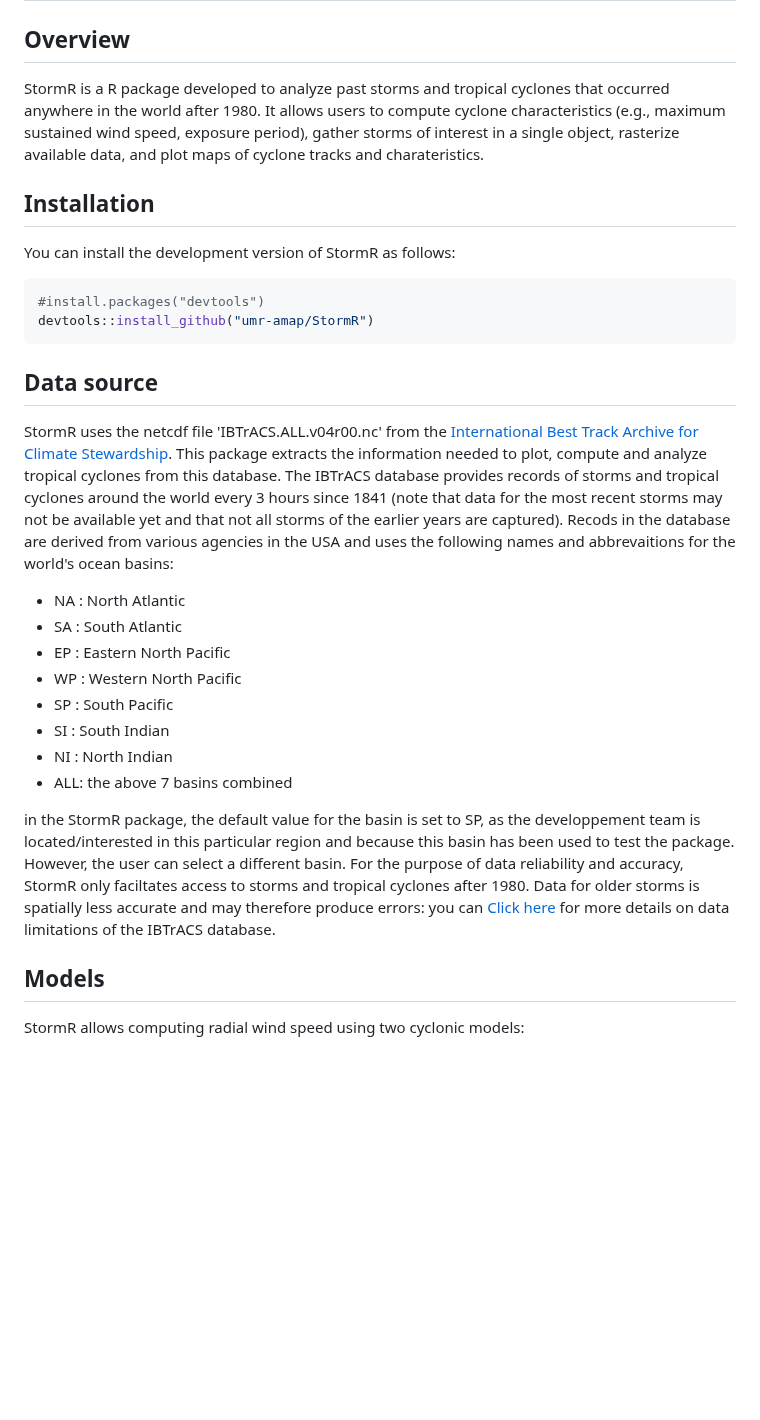
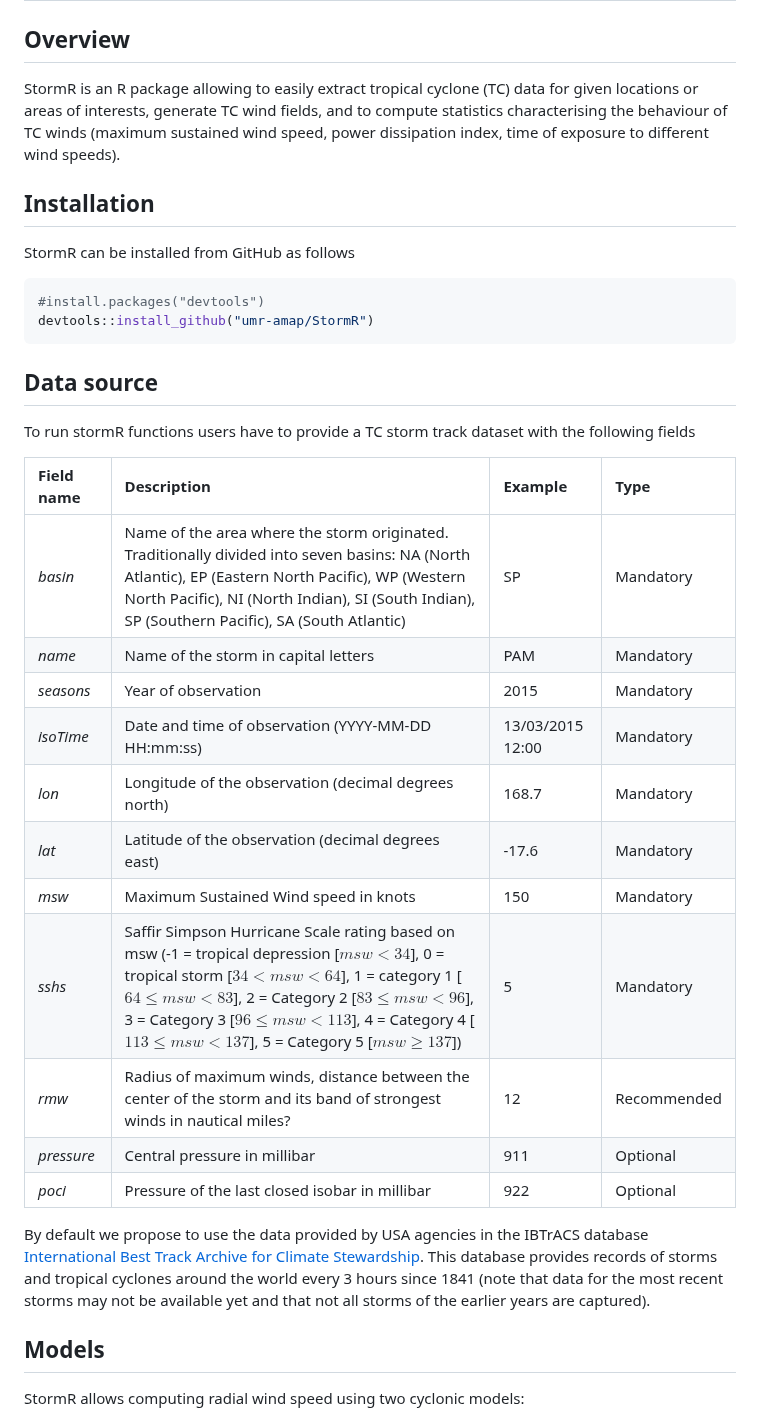
Before and after one commit to umr-amap/StormR, a Markdown page: README.md, the part around the change. Drawn GitHub-style; blank space fills up the shorter version.

Commit message:
update README.md overview, installation, data source

````diff
--- a/README.md
+++ b/README.md
@@ -8,31 +8,36 @@
 
 ## Overview
 
-StormR is a R package developed to analyze past storms and tropical cyclones that occurred anywhere in the world after 1980. It allows users to compute cyclone characteristics (e.g., maximum sustained wind speed, exposure period), gather storms of interest in a single object, rasterize available data, and plot maps of cyclone tracks and charateristics.
+StormR is an R package allowing to easily extract tropical cyclone (TC) data for given locations or areas of interests, generate TC wind fields, and to compute statistics characterising the behaviour of TC winds (maximum sustained wind speed, power dissipation index, time of exposure to different wind speeds).
 
 ## Installation
 
-You can install the development version of StormR as follows:
+StormR can be installed from GitHub as follows
 
 ``` r
 #install.packages("devtools")
 devtools::install_github("umr-amap/StormR")
 ```
 
+## Data source
 
-## Data source
-StormR uses the netcdf file 'IBTrACS.ALL.v04r00.nc' from the [International Best Track Archive for Climate Stewardship](https://www.ncei.noaa.gov/products/international-best-track-archive). This package extracts the information needed to plot, compute and analyze tropical cyclones from this database. The IBTrACS database provides records of storms and tropical cyclones around the world every 3 hours since 1841 (note that data for the most recent storms may not be available yet and that not all storms of the earlier years are captured). Recods in the database are derived from various agencies in the USA and uses the following names and abbrevaitions for the world's ocean basins:
-* NA : North Atlantic
-* SA : South Atlantic
-* EP : Eastern North Pacific
-* WP : Western North Pacific
-* SP : South Pacific
-* SI : South Indian
-* NI : North Indian
-* ALL: the above 7 basins combined
+To run stormR functions users have to provide a TC storm track dataset with the following fields
 
-in the StormR package, the default value for the basin is set to SP, as the developpement team is located/interested in this particular region and because this basin has been used to test the package. However, the user can select a different basin.
-For the purpose of data reliability and accuracy, StormR only faciltates access to storms and tropical cyclones after 1980. Data for older storms is spatially less accurate and may therefore produce errors: you can [Click here](https://www.ncei.noaa.gov/sites/default/files/2021-07/IBTrACS_version4_Technical_Details.pdf) for more details on data limitations of the IBTrACS database.
+| **Field name** | **Description** | **Example** | **Type** |
+|:---|:---|:---|:---|
+| *basin* | Name of the area where the storm originated. Traditionally divided into seven basins: NA (North Atlantic), EP (Eastern North Pacific), WP (Western North Pacific), NI (North Indian), SI (South Indian), SP (Southern Pacific), SA (South Atlantic) | SP | Mandatory |
+| *name* | Name of the storm in capital letters | PAM | Mandatory |
+| *seasons* | Year of observation | 2015 | Mandatory |
+| *isoTime* | Date and time of observation (YYYY-MM-DD HH:mm:ss) | 13/03/2015 12:00 | Mandatory |
+| *lon* | Longitude of the observation (decimal degrees north) | 168.7 | Mandatory |
+| *lat* | Latitude of the observation (decimal degrees east) | -17.6 | Mandatory |
+| *msw* | Maximum Sustained Wind speed in knots | 150 | Mandatory |
+| *sshs* | Saffir Simpson Hurricane Scale rating based on msw (-1 = tropical depression [$msw < 34$], 0 = tropical storm [$34 < msw < 64$], 1 = category 1 [$64 \le msw <83$], 2 = Category 2 [$83 \le msw < 96$], 3 = Category 3 [$96 \le msw < 113$], 4 = Category 4 [$113 \le msw < 137$], 5 = Category 5 [$msw \ge 137$]) | 5 | Mandatory |
+| *rmw* | Radius of maximum winds, distance between the center of the storm and its band of strongest winds in nautical miles? | 12 | Recommended |
+| *pressure* | Central pressure in millibar | 911 | Optional |
+| *poci* | Pressure of the last closed isobar in millibar | 922 | Optional |
+
+By default we propose to use the data provided by USA agencies in the IBTrACS database [International Best Track Archive for Climate Stewardship](https://www.ncei.noaa.gov/products/international-best-track-archive). This database provides records of storms and tropical cyclones around the world every 3 hours since 1841 (note that data for the most recent storms may not be available yet and that not all storms of the earlier years are captured).
 
 ## Models
 
````
